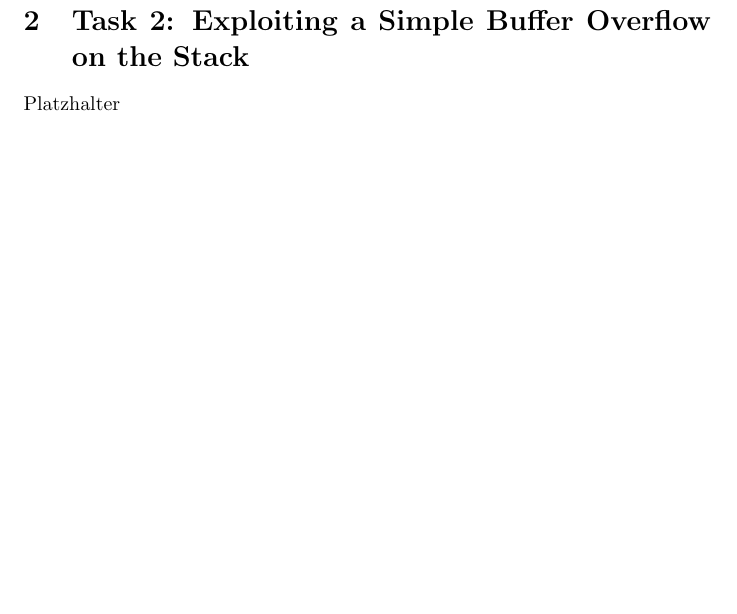
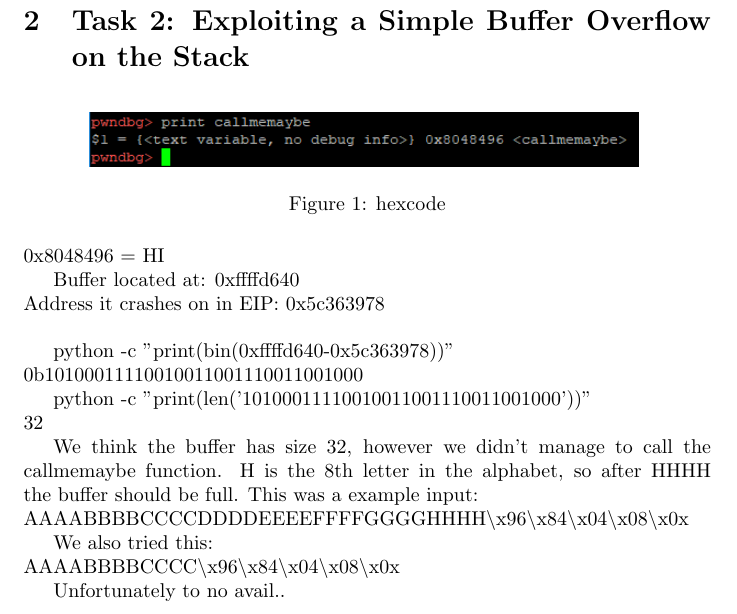
Before and after one commit to Arosares/studies, a LaTeX problem sheet (PSI/Assignment0x02.tex, which reads PSI/Assignment0x02/Task2.tex): part of page 4 of 4, cut so that both start at the same text, the shorter picture padded with empty space. The pictures show the PDF file PSI/Assignment0x02.pdf that the author committed with the source.

Commit message:
more work

```diff
--- a/PSI/Assignment0x02/Task2.tex
+++ b/PSI/Assignment0x02/Task2.tex
@@ -1,3 +1,27 @@
 \section{Task 2: Exploiting a Simple Buffer Overflow on the Stack}
 
-Platzhalter
+\begin{figure}[H]
+	\centering
+	\includegraphics[width=0.8\textwidth]{Assignment0x02/image/print_callmemaybe}
+	\caption{hexcode} \label{img:callme}
+\end{figure}
+
+0x8048496 = HI
+
+Buffer located at: 0xffffd640\\
+Address it crashes on in EIP: 0x5c363978\\
+
+python -c "print(bin(0xffffd640-0x5c363978))"\\
+0b10100011110010011001110011001000
+
+python -c "print(len('10100011110010011001110011001000'))"\\
+32
+
+We think the buffer has size 32, however we didn't manage to call the callmemaybe function. H is the 8th letter in the alphabet, so after HHHH the buffer should be full.
+This was a example input: \\
+AAAABBBBCCCCDDDDEEEEFFFFGGGGHHHH\textbackslash x96\textbackslash x84\textbackslash x04\textbackslash x08\textbackslash x0x
+
+We also tried this: \\
+AAAABBBBCCCC\textbackslash x96\textbackslash x84\textbackslash x04\textbackslash x08\textbackslash x0x
+
+Unfortunately to no avail..
```
Also changed, not shown: PSI/Assignment0x02.tex (+1 -0 lines), KogSys-Sem/image/varying_network_sizes.png (added), KogSys-Sem/image/win_rate_smooCT.png (added), KogSys-Sem/image/win_vs_top3.png (added), PSI/Assignment0x02.pdf, PSI/Assignment0x02/image/print_callmemaybe.png (added), PSI/Assignment0x02_Frank-Kaiser_Jan-Martin.pdf (added), 2 other files.
